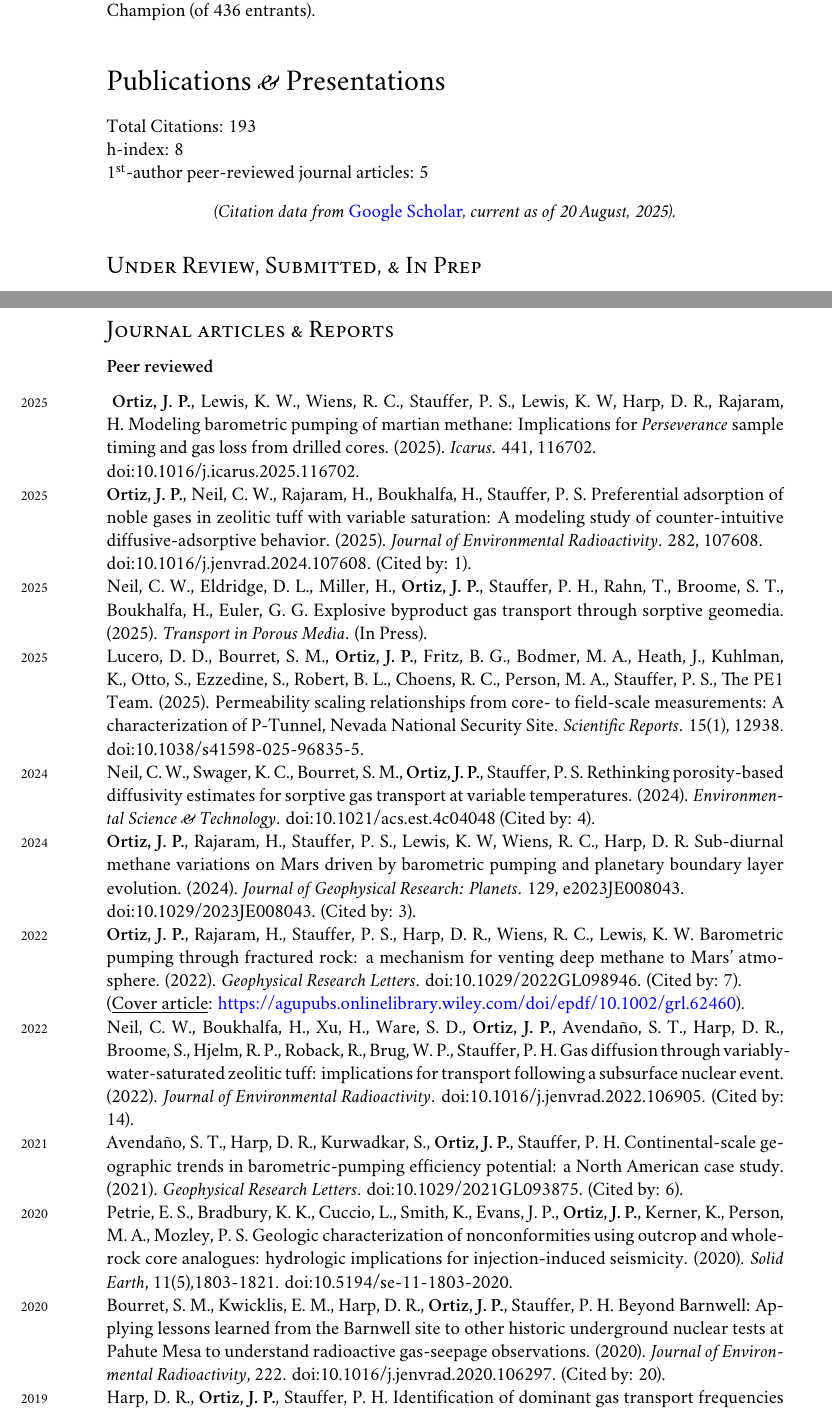
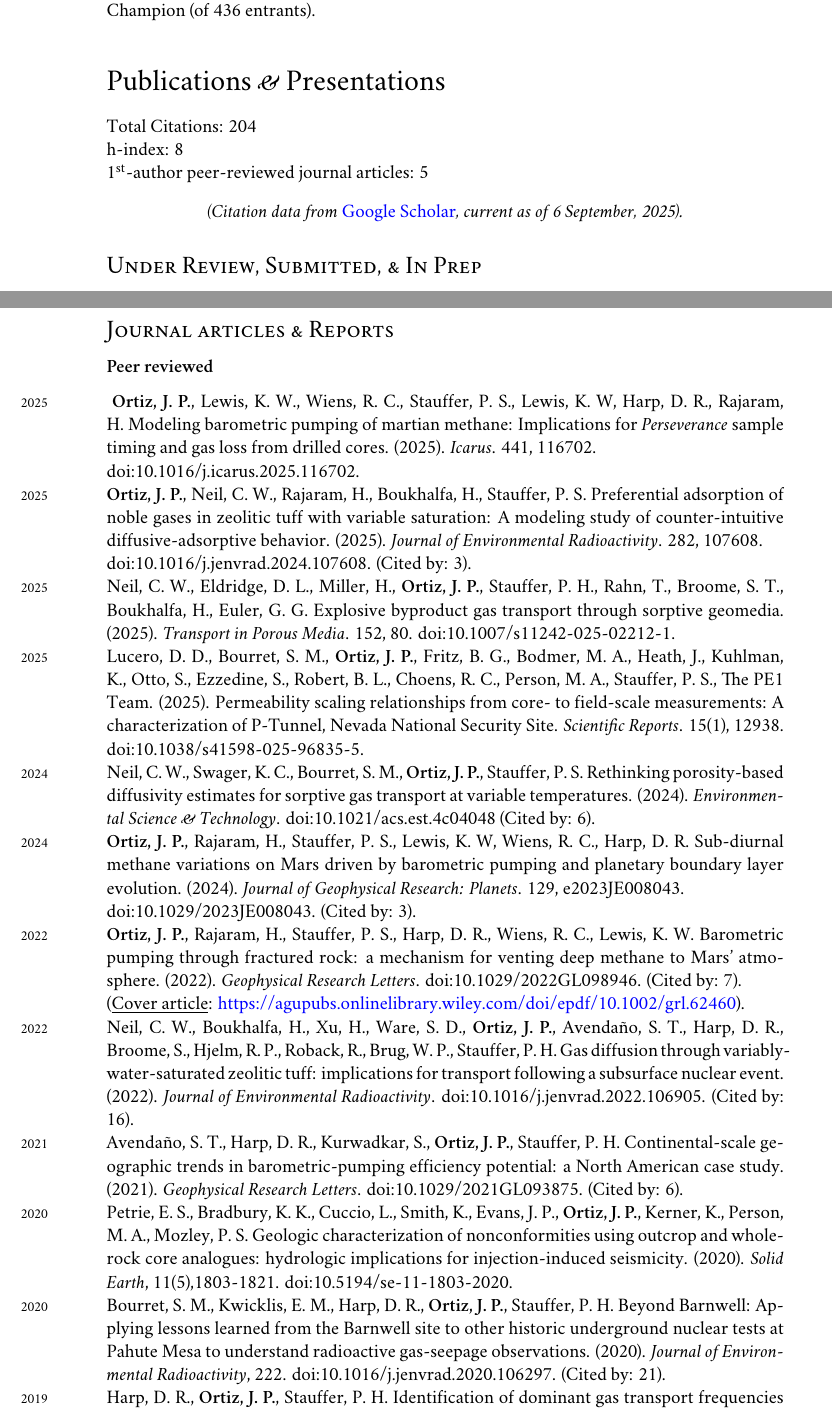
Before and after one commit to johnportiz14/cv, a LaTeX CV (john_ortiz_cv.tex, which reads citations.tex): two parts of pages 9 and 10 of 15, joined at a grey line, cut so that both start at the same text. Compiled offline with XeLaTeX; a missing font is replaced by an installed copy or a similar font.

Commit message:
Update citations.

```diff
--- a/citations.tex
+++ b/citations.tex
@@ -1,2 +0,0 @@
-\newcommand{\citdate}{20 August, 2025}
-\newcommand{\cittotal}{193}
@@ -13,12 +10,16 @@
-\newcommand{\ScientificReportsOOOOIdentificationofdomi}{(Cited by: 21).}
+%%% ARTICLE #[2]: (2019) ScientificReports_Identificationofdomi
+\newcommand{\ScientificReportsOOOOIdentificationofdomi}{(Cited by: 23).}
+%%% ARTICLE #[3]: (2019) GeophysicalResearchL_EvidenceforHighRates
+\newcommand{\GeophysicalResearchLOOOOEvidenceforHighRates}{(Cited by: 23).}
 %%% ARTICLE #[4]: (2020) JournalofEnvironment_BeyondBarnwellApplyi
-\newcommand{\JournalofEnvironmentOOOOBeyondBarnwellApplyi}{(Cited by: 20).}
+\newcommand{\JournalofEnvironmentOOOOBeyondBarnwellApplyi}{(Cited by: 21).}
 %%% ARTICLE #[5]: (2019) Groundwater_TheRoleofFaultZoneAr
 \newcommand{\GroundwaterOOOOTheRoleofFaultZoneAr}{(Cited by: 20).}
 %%% ARTICLE #[6]: (2016) Geofluids_Exploringthepotentia
 \newcommand{\GeofluidsOOOOExploringthepotentia}{(Cited by: 19).}
 %%% ARTICLE #[7]: (2022) JournalofEnvironment_Gasdiffusionthroughv
-\newcommand{\JournalofEnvironmentOOOOGasdiffusionthroughv}{(Cited by: 14).}
+\newcommand{\JournalofEnvironmentOOOOGasdiffusionthroughv}{(Cited by: 16).}
 %%% ARTICLE #[8]: (2022) GeophysicalResearchL_Barometricpumpingthr
 \newcommand{\GeophysicalResearchLOOOOBarometricpumpingthr}{(Cited by: 7).}
-%%% ARTICLE #[9]: (2021) Geophysicalresearchl_ContinentalScaleGeog
+%%% ARTICLE #[9]: (2024) EnvironmentalScience_Rethinkingporosityba
+\newcommand{\EnvironmentalScienceOOOORethinkingporosityba}{(Cited by: 6).}
--- a/john_ortiz_cv.tex
+++ b/john_ortiz_cv.tex
@@ -936,7 +936,8 @@ Radioactivity}. 282, 107608.\\
 \years{2025}Neil, C. W., Eldridge, D. L., Miller, H., \textbf{Ortiz, J. P.},
 Stauffer, P. H., Rahn, T., Broome, S. T., Boukhalfa, H., Euler, G. G.
 Explosive byproduct gas transport through sorptive geomedia. (2025).
-\emph{Transport in Porous Media}. (In Press).\\
+\emph{Transport in Porous Media}. 152, 80.
+\href{https://doi.org/10.1007/s11242-025-02212-1}{doi:10.1007/s11242-025-02212-1}.\\
 %
 \years{2025}Lucero, D. D., Bourret, S. M., \textbf{Ortiz, J. P.}, Fritz, B. G.,
 Bodmer, M. A., Heath, J., Kuhlman, K., Otto, S., Ezzedine, S., Robert, B. L.,
```
Also changed, not shown: john_ortiz_cv.pdf, citations.tex (66 more changed lines).
